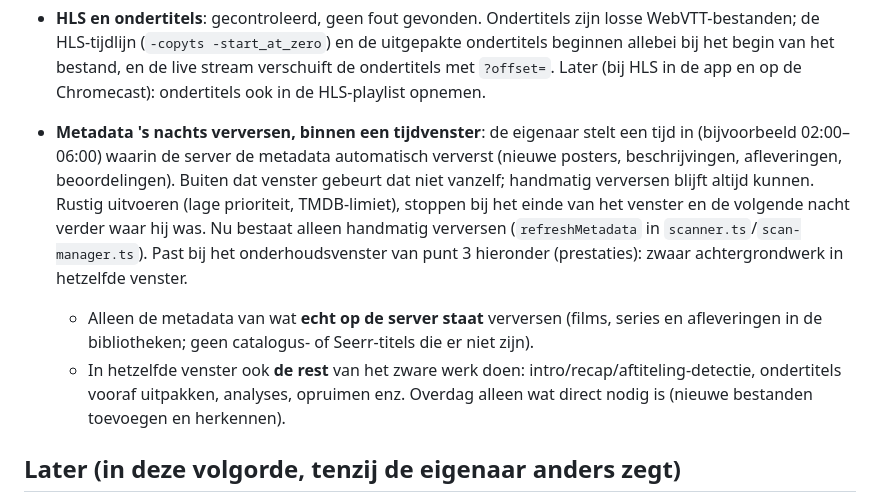
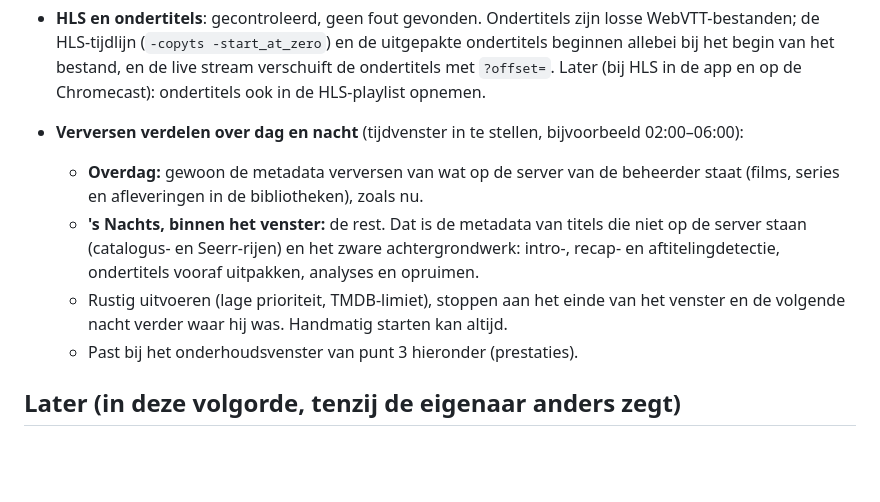
Before and after one commit to iitssjstn/velyx, a Markdown page: PLANNING.md, the part around the change. Rendered like a GitHub page; blank space fills up the shorter version.

Commit message:
Planning: refresh the server's own titles by day, the rest at night
Co-Authored-By: Claude Opus 5.5 <noreply@anthropic.com>

```diff
--- a/PLANNING.md
+++ b/PLANNING.md
@@ -48,18 +48,15 @@ Eén PR per versie; een nieuwe versie pas als de vorige release compleet is.
   begin van het bestand, en de live stream verschuift de ondertitels met `?offset=`.
   Later (bij HLS in de app en op de Chromecast): ondertitels ook in de HLS-playlist opnemen.
 
-- **Metadata 's nachts verversen, binnen een tijdvenster**: de eigenaar stelt een tijd in (bijvoorbeeld
-  02:00–06:00) waarin de server de metadata automatisch ververst (nieuwe posters, beschrijvingen,
-  afleveringen, beoordelingen). Buiten dat venster gebeurt dat niet vanzelf; handmatig verversen blijft
-  altijd kunnen. Rustig uitvoeren (lage prioriteit, TMDB-limiet), stoppen bij het einde van het venster
-  en de volgende nacht verder waar hij was. Nu bestaat alleen handmatig verversen
-  (`refreshMetadata` in `scanner.ts`/`scan-manager.ts`). Past bij het onderhoudsvenster van punt 3
-  hieronder (prestaties): zwaar achtergrondwerk in hetzelfde venster.
-  - Alleen de metadata van wat **echt op de server staat** verversen (films, series en afleveringen
-    in de bibliotheken; geen catalogus- of Seerr-titels die er niet zijn).
-  - In hetzelfde venster ook **de rest** van het zware werk doen: intro/recap/aftiteling-detectie,
-    ondertitels vooraf uitpakken, analyses, opruimen enz. Overdag alleen wat direct nodig is
-    (nieuwe bestanden toevoegen en herkennen).
+- **Verversen verdelen over dag en nacht** (tijdvenster in te stellen, bijvoorbeeld 02:00–06:00):
+  - **Overdag:** gewoon de metadata verversen van wat op de server van de beheerder staat (films, series
+    en afleveringen in de bibliotheken), zoals nu.
+  - **'s Nachts, binnen het venster:** de rest. Dat is de metadata van titels die niet op de server staan
+    (catalogus- en Seerr-rijen) en het zware achtergrondwerk: intro-, recap- en aftitelingdetectie,
+    ondertitels vooraf uitpakken, analyses en opruimen.
+  - Rustig uitvoeren (lage prioriteit, TMDB-limiet), stoppen aan het einde van het venster en de
+    volgende nacht verder waar hij was. Handmatig starten kan altijd.
+  - Past bij het onderhoudsvenster van punt 3 hieronder (prestaties).
 
 ## Later (in deze volgorde, tenzij de eigenaar anders zegt)
 
```
